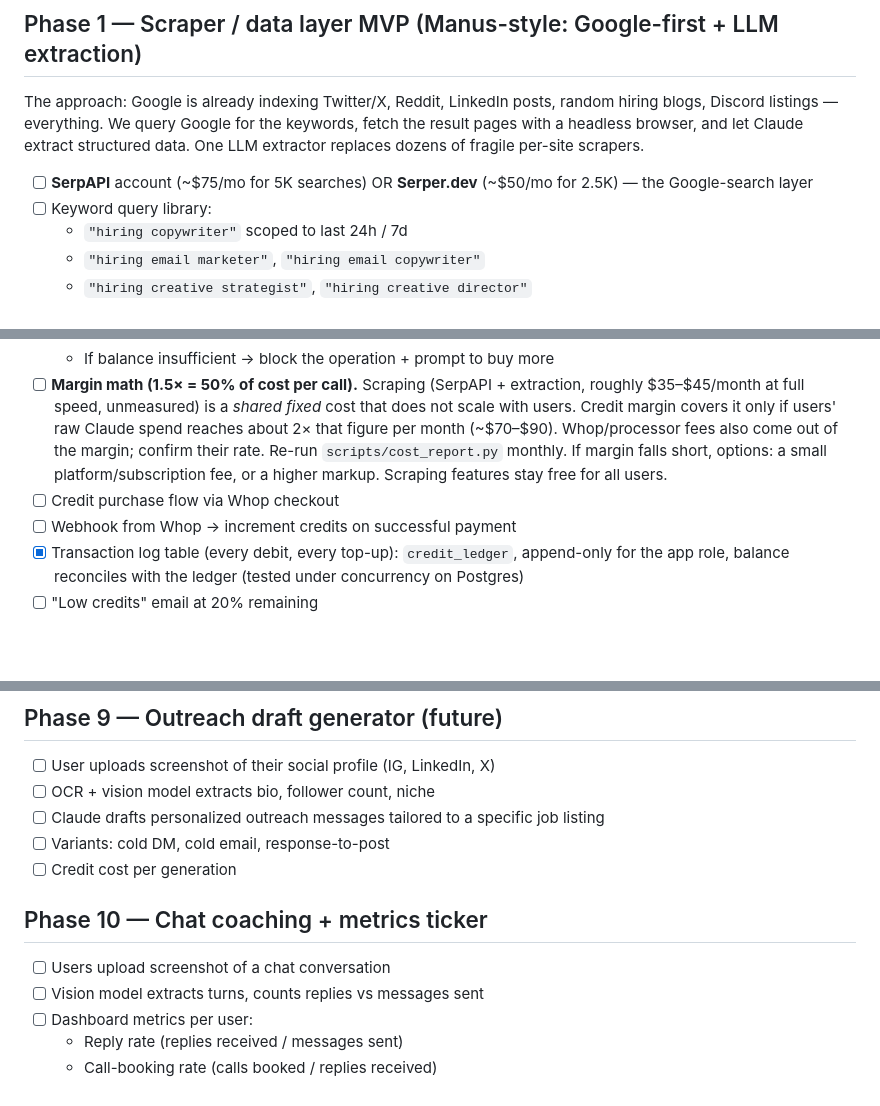
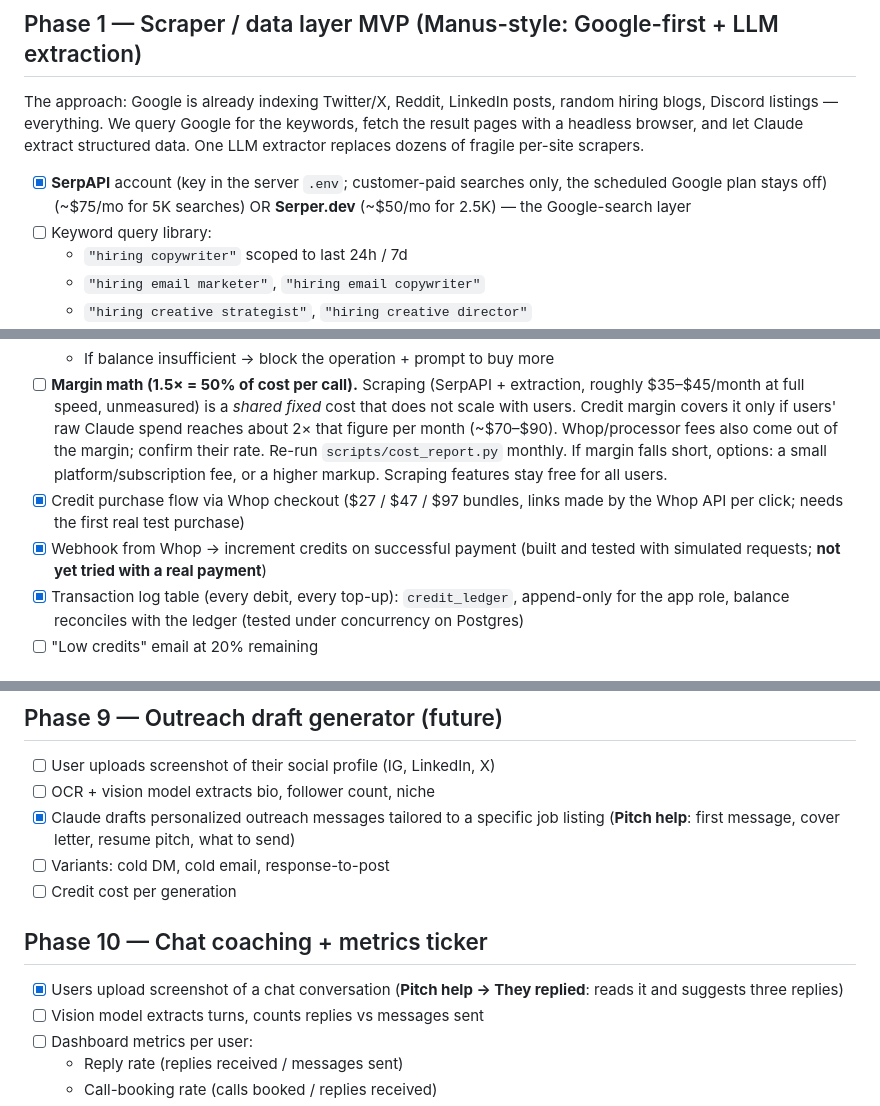
Before and after one commit to ChristianEmailsAndSMS/clientfinder.ai, a Markdown page: CHECKLIST.md, 3 parts joined by grey strips. Drawn GitHub-style; blank space fills up the shorter version.

```diff
--- a/CHECKLIST.md
+++ b/CHECKLIST.md
@@ -22,7 +60,7 @@ Build phases. Each item is independently checkable; later phases depend on earli
 
 The approach: Google is already indexing Twitter/X, Reddit, LinkedIn posts, random hiring blogs, Discord listings — everything. We query Google for the keywords, fetch the result pages with a headless browser, and let Claude extract structured data. One LLM extractor replaces dozens of fragile per-site scrapers.
 
-- [ ] **SerpAPI** account (~$75/mo for 5K searches) OR **Serper.dev** (~$50/mo for 2.5K) — the Google-search layer
+- [x] **SerpAPI** account (key in the server `.env`; customer-paid searches only, the scheduled Google plan stays off) (~$75/mo for 5K searches) OR **Serper.dev** (~$50/mo for 2.5K) — the Google-search layer
 - [ ] Keyword query library:
   - `"hiring copywriter"` scoped to last 24h / 7d
   - `"hiring email marketer"`, `"hiring email copywriter"`
@@ -84,8 +122,8 @@ The approach: Google is already indexing Twitter/X, Reddit, LinkedIn posts, rand
   - Charge for failed/unparseable calls too: we still paid Anthropic for the tokens
   - If balance insufficient → block the operation + prompt to buy more
 - [ ] **Margin math (1.5× = 50% of cost per call).** Scraping (SerpAPI + extraction, roughly $35–$45/month at full speed, unmeasured) is a *shared fixed* cost that does not scale with users. Credit margin covers it only if users' raw Claude spend reaches about 2× that figure per month (~$70–$90). Whop/processor fees also come out of the margin; confirm their rate. Re-run `scripts/cost_report.py` monthly. If margin falls short, options: a small platform/subscription fee, or a higher markup. Scraping features stay free for all users.
-- [ ] Credit purchase flow via Whop checkout
-- [ ] Webhook from Whop → increment credits on successful payment
+- [x] Credit purchase flow via Whop checkout ($27 / $47 / $97 bundles, links made by the Whop API per click; needs the first real test purchase)
+- [x] Webhook from Whop → increment credits on successful payment (built and tested with simulated requests; **not yet tried with a real payment**)
 - [x] Transaction log table (every debit, every top-up): `credit_ledger`, append-only for the app role, balance reconciles with the ledger (tested under concurrency on Postgres)
 - [ ] "Low credits" email at 20% remaining
 
@@ -122,13 +160,13 @@ The approach: Google is already indexing Twitter/X, Reddit, LinkedIn posts, rand
 
 - [ ] User uploads screenshot of their social profile (IG, LinkedIn, X)
 - [ ] OCR + vision model extracts bio, follower count, niche
-- [ ] Claude drafts personalized outreach messages tailored to a specific job listing
+- [x] Claude drafts personalized outreach messages tailored to a specific job listing (**Pitch help**: first message, cover letter, resume pitch, what to send)
 - [ ] Variants: cold DM, cold email, response-to-post
 - [ ] Credit cost per generation
 
 ## Phase 10 — Chat coaching + metrics ticker
 
-- [ ] Users upload screenshot of a chat conversation
+- [x] Users upload screenshot of a chat conversation (**Pitch help → They replied**: reads it and suggests three replies)
 - [ ] Vision model extracts turns, counts replies vs messages sent
 - [ ] Dashboard metrics per user:
   - Reply rate (replies received / messages sent)
```
Also changed, not shown: other parts of CHECKLIST.md (+48 -10 lines).
